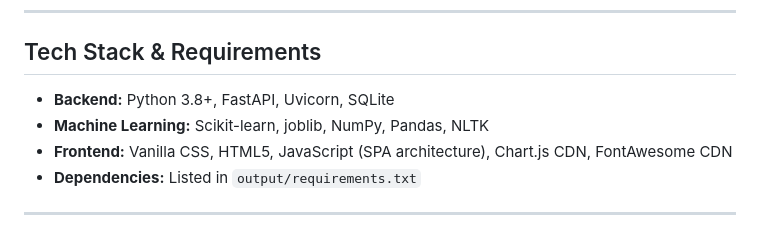
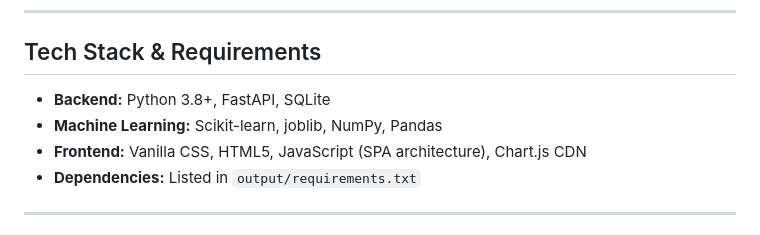
Before and after one commit to saumyapatel792/Project-1-Government-Public-Sector---AI-Driven-Citizen-Grievance-Sentiment-Analysis-System, a Markdown page: README.md, the part around one of its changes. GitHub-like rendering.

Commit message:
Update tech stack in README.md
Removed Uvicorn and FontAwesome from the tech stack list in README.

```diff
--- a/README.md
+++ b/README.md
@@ -62,9 +62,9 @@ graph TD
 ---
 
 ## Tech Stack & Requirements
-*   **Backend:** Python 3.8+, FastAPI, Uvicorn, SQLite
-*   **Machine Learning:** Scikit-learn, joblib, NumPy, Pandas, NLTK
-*   **Frontend:** Vanilla CSS, HTML5, JavaScript (SPA architecture), Chart.js CDN, FontAwesome CDN
+*   **Backend:** Python 3.8+, FastAPI, SQLite
+*   **Machine Learning:** Scikit-learn, joblib, NumPy, Pandas
+*   **Frontend:** Vanilla CSS, HTML5, JavaScript (SPA architecture), Chart.js CDN
 *   **Dependencies:** Listed in `output/requirements.txt`
 
 ---
```
Also changed, not shown: other parts of README.md (+1 -1 lines).
